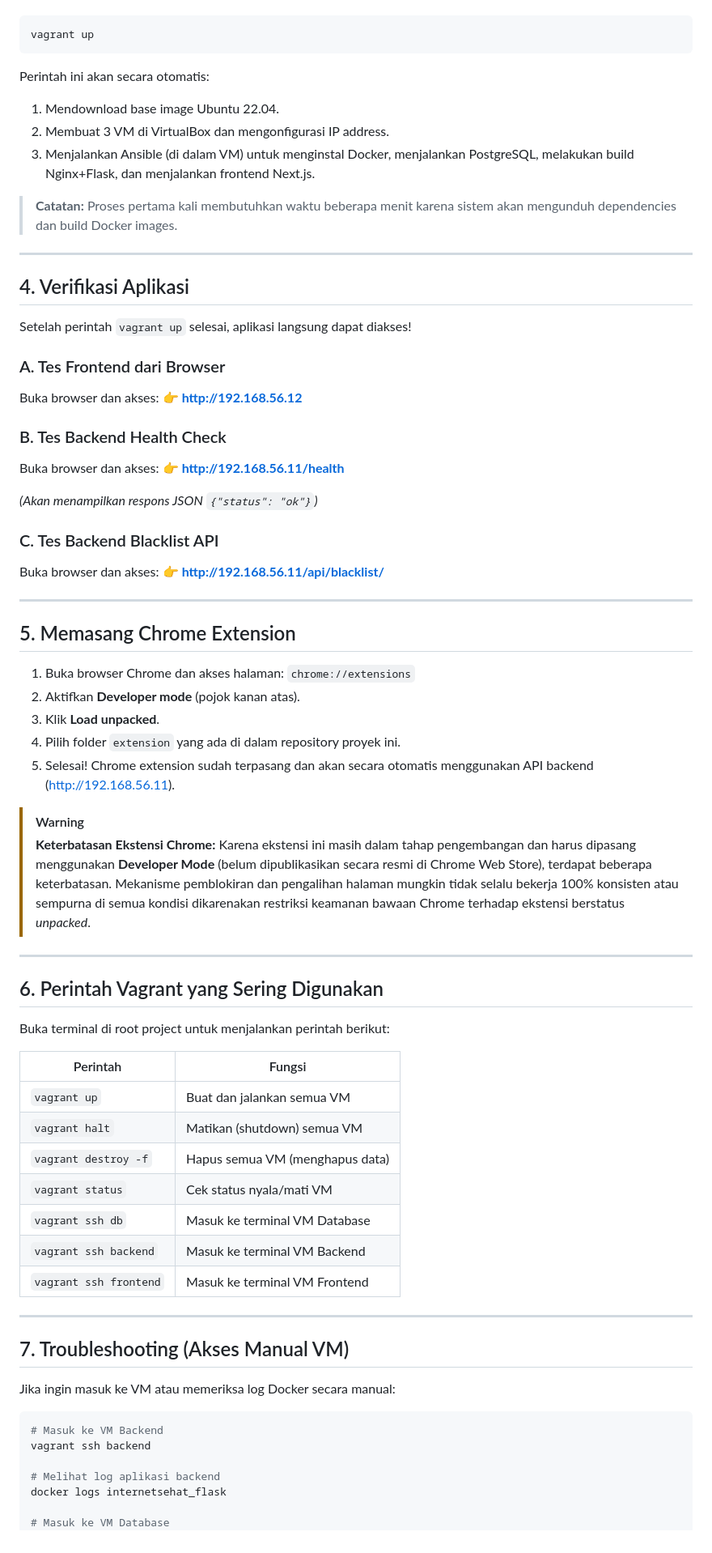
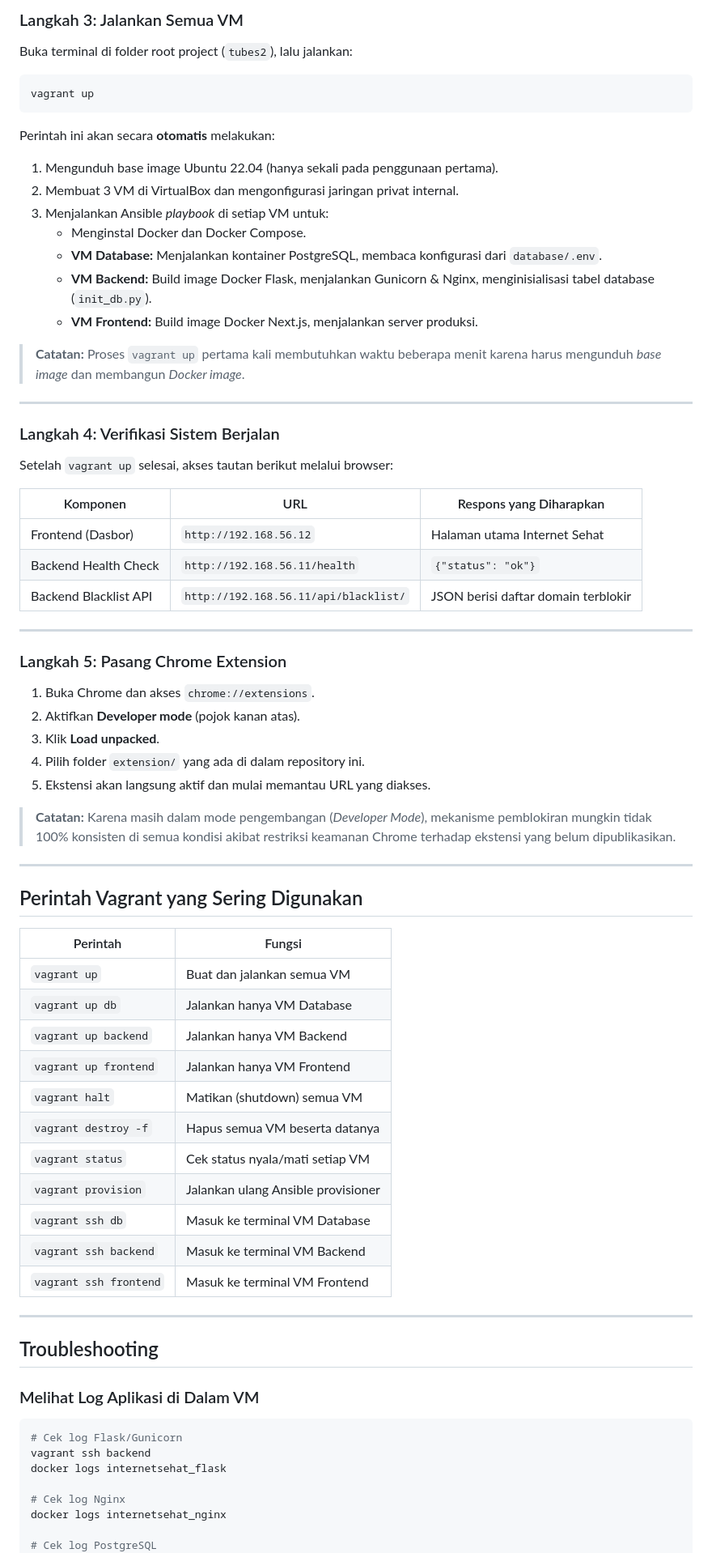
Before and after one commit to raynank/Sistem-Pengayaan-Edukasi-Sehat, a Markdown page: README.md, the part around one of its changes. Shown at 81% size. Drawn GitHub-style.

````diff
--- a/README.md
+++ b/README.md
@@ -62,75 +199,76 @@ Buka PowerShell di folder root project, lalu jalankan:
+### Langkah 3: Jalankan Semua VM
+
+Buka terminal di folder root project (`tubes2`), lalu jalankan:
 ```powershell
 vagrant up
 ```
 
-Perintah ini akan secara otomatis:
-1. Mendownload base image Ubuntu 22.04.
-2. Membuat 3 VM di VirtualBox dan mengonfigurasi IP address.
-3. Menjalankan Ansible (di dalam VM) untuk menginstal Docker, menjalankan PostgreSQL, melakukan build Nginx+Flask, dan menjalankan frontend Next.js.
+Perintah ini akan secara **otomatis** melakukan:
+1. Mengunduh base image Ubuntu 22.04 (hanya sekali pada penggunaan pertama).
+2. Membuat 3 VM di VirtualBox dan mengonfigurasi jaringan privat internal.
+3. Menjalankan Ansible *playbook* di setiap VM untuk:
+   - Menginstal Docker dan Docker Compose.
+   - **VM Database:** Menjalankan kontainer PostgreSQL, membaca konfigurasi dari `database/.env`.
+   - **VM Backend:** Build image Docker Flask, menjalankan Gunicorn & Nginx, menginisialisasi tabel database (`init_db.py`).
+   - **VM Frontend:** Build image Docker Next.js, menjalankan server produksi.
 
-> **Catatan:** Proses pertama kali membutuhkan waktu beberapa menit karena sistem akan mengunduh dependencies dan build Docker images.
+> **Catatan:** Proses `vagrant up` pertama kali membutuhkan waktu beberapa menit karena harus mengunduh *base image* dan membangun *Docker image*.
 
 ---
 
-## 4. Verifikasi Aplikasi
+### Langkah 4: Verifikasi Sistem Berjalan
 
-Setelah perintah `vagrant up` selesai, aplikasi langsung dapat diakses!
+Setelah `vagrant up` selesai, akses tautan berikut melalui browser:
 
-### A. Tes Frontend dari Browser
-Buka browser dan akses:
-👉 **http://192.168.56.12**
-
-### B. Tes Backend Health Check
-Buka browser dan akses:
-👉 **http://192.168.56.11/health**
-
-*(Akan menampilkan respons JSON `{"status": "ok"}`)*
-
-### C. Tes Backend Blacklist API
-Buka browser dan akses:
-👉 **http://192.168.56.11/api/blacklist/**
+| Komponen | URL | Respons yang Diharapkan |
+|---|---|---|
+| Frontend (Dasbor) | `http://192.168.56.12` | Halaman utama Internet Sehat |
+| Backend Health Check | `http://192.168.56.11/health` | `{"status": "ok"}` |
+| Backend Blacklist API | `http://192.168.56.11/api/blacklist/` | JSON berisi daftar domain terblokir |
 
 ---
 
-## 5. Memasang Chrome Extension
+### Langkah 5: Pasang Chrome Extension
 
-1. Buka browser Chrome dan akses halaman: `chrome://extensions`
+1. Buka Chrome dan akses `chrome://extensions`.
 2. Aktifkan **Developer mode** (pojok kanan atas).
 3. Klik **Load unpacked**.
-4. Pilih folder `extension` yang ada di dalam repository proyek ini.
-5. Selesai! Chrome extension sudah terpasang dan akan secara otomatis menggunakan API backend (http://192.168.56.11).
+4. Pilih folder `extension/` yang ada di dalam repository ini.
+5. Ekstensi akan langsung aktif dan mulai memantau URL yang diakses.
 
-> [!WARNING]
-> **Keterbatasan Ekstensi Chrome:** Karena ekstensi ini masih dalam tahap pengembangan dan harus dipasang menggunakan **Developer Mode** (belum dipublikasikan secara resmi di Chrome Web Store), terdapat beberapa keterbatasan. Mekanisme pemblokiran dan pengalihan halaman mungkin tidak selalu bekerja 100% konsisten atau sempurna di semua kondisi dikarenakan restriksi keamanan bawaan Chrome terhadap ekstensi berstatus *unpacked*.
+> **Catatan:** Karena masih dalam mode pengembangan (*Developer Mode*), mekanisme pemblokiran mungkin tidak 100% konsisten di semua kondisi akibat restriksi keamanan Chrome terhadap ekstensi yang belum dipublikasikan.
 
 ---
 
-## 6. Perintah Vagrant yang Sering Digunakan
-
-Buka terminal di root project untuk menjalankan perintah berikut:
+## Perintah Vagrant yang Sering Digunakan
 
 | Perintah | Fungsi |
 |---|---|
 | `vagrant up` | Buat dan jalankan semua VM |
+| `vagrant up db` | Jalankan hanya VM Database |
+| `vagrant up backend` | Jalankan hanya VM Backend |
+| `vagrant up frontend` | Jalankan hanya VM Frontend |
 | `vagrant halt` | Matikan (shutdown) semua VM |
-| `vagrant destroy -f` | Hapus semua VM (menghapus data) |
-| `vagrant status` | Cek status nyala/mati VM |
+| `vagrant destroy -f` | Hapus semua VM beserta datanya |
+| `vagrant status` | Cek status nyala/mati setiap VM |
+| `vagrant provision` | Jalankan ulang Ansible provisioner |
 | `vagrant ssh db` | Masuk ke terminal VM Database |
 | `vagrant ssh backend` | Masuk ke terminal VM Backend |
 | `vagrant ssh frontend` | Masuk ke terminal VM Frontend |
 
 ---
 
-## 7. Troubleshooting (Akses Manual VM)
+## Troubleshooting
 
-Jika ingin masuk ke VM atau memeriksa log Docker secara manual:
+### Melihat Log Aplikasi di Dalam VM
 
 ```bash
-# Masuk ke VM Backend
+# Cek log Flask/Gunicorn
 vagrant ssh backend
-
-# Melihat log aplikasi backend
 docker logs internetsehat_flask
 
-# Masuk ke VM Database
+# Cek log Nginx
+docker logs internetsehat_nginx
+
+# Cek log PostgreSQL
 vagrant ssh db
````
Also changed, not shown: other parts of README.md (+201 -53 lines).
